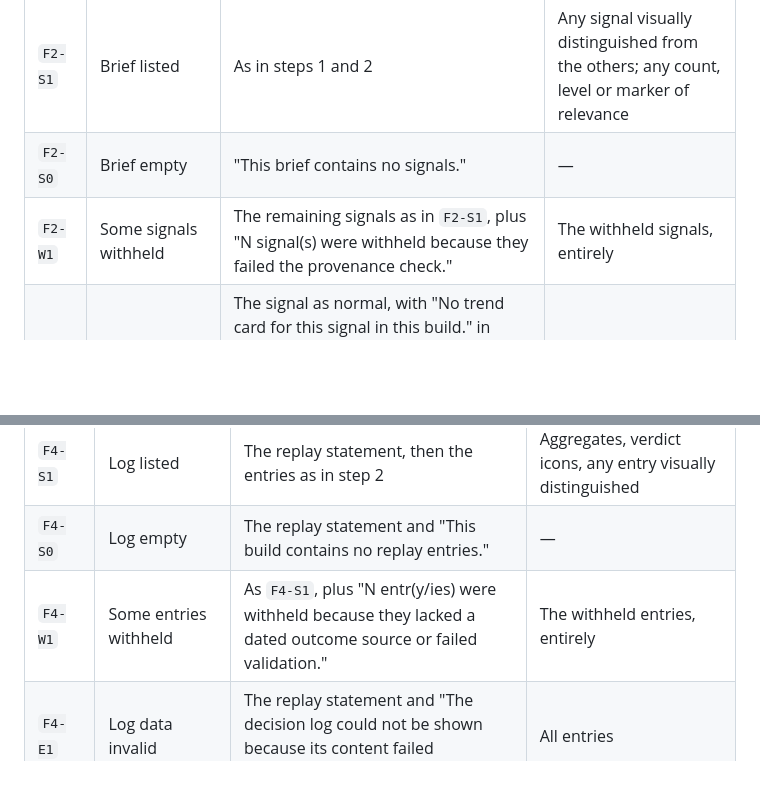
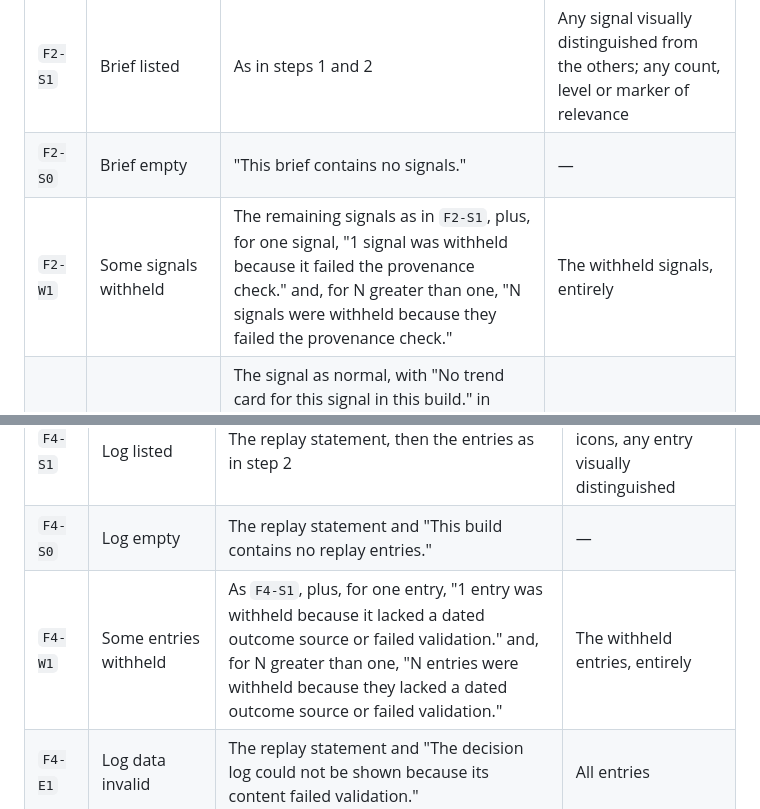
Before and after one commit to MackeyXXII/periscope, a Markdown page: docs/02-system-requirements.md, 2 parts joined by grey strips. Rendered like a GitHub page; blank space fills up the shorter version.

Commit message:
L2: apply C-R8 withheld-notice wording (F2-W1, F4-W1)
Co-Authored-By: Claude Opus 5.5 <noreply@anthropic.com>

```diff
--- a/docs/02-system-requirements.md
+++ b/docs/02-system-requirements.md
@@ -388,7 +388,7 @@ signal as a whole, its title, source, date and any quote: `real`. Its summary an
 |---|---|---|---|
 | `F2-S1` | Brief listed | As in steps 1 and 2 | Any signal visually distinguished from the others; any count, level or marker of relevance |
 | `F2-S0` | Brief empty | "This brief contains no signals." | — |
-| `F2-W1` | Some signals withheld | The remaining signals as in `F2-S1`, plus "N signal(s) were withheld because they failed the provenance check." | The withheld signals, entirely |
+| `F2-W1` | Some signals withheld | The remaining signals as in `F2-S1`, plus, for one signal, "1 signal was withheld because it failed the provenance check." and, for N greater than one, "N signals were withheld because they failed the provenance check." | The withheld signals, entirely |
 | `F2-S2` | Signal without a resolvable trend | The signal as normal, with "No trend card for this signal in this build." in place of the link. This also appears for every signal under `F1-E0`. This state is a defect caught by the M5 unit test (every brief signal must resolve to at least one trend) and must not ship | — |
 | `F2-E1` | Brief data invalid | "The weekly brief could not be shown because its content failed validation." | All signals |
 | `G-E1`, `G-E2` | Application-wide | As in C-3 | — |
@@ -590,7 +590,7 @@ calibration note is prose only. Entries appear in the C-4 order.
 |---|---|---|---|
 | `F4-S1` | Log listed | The replay statement, then the entries as in step 2 | Aggregates, verdict icons, any entry visually distinguished |
 | `F4-S0` | Log empty | The replay statement and "This build contains no replay entries." | — |
-| `F4-W1` | Some entries withheld | As `F4-S1`, plus "N entr(y/ies) were withheld because they lacked a dated outcome source or failed validation." | The withheld entries, entirely |
+| `F4-W1` | Some entries withheld | As `F4-S1`, plus, for one entry, "1 entry was withheld because it lacked a dated outcome source or failed validation." and, for N greater than one, "N entries were withheld because they lacked a dated outcome source or failed validation." | The withheld entries, entirely |
 | `F4-E1` | Log data invalid | The replay statement and "The decision log could not be shown because its content failed validation." | All entries |
 | `G-E1`, `G-E2` | Application-wide | As in C-3 | — |
 
```
